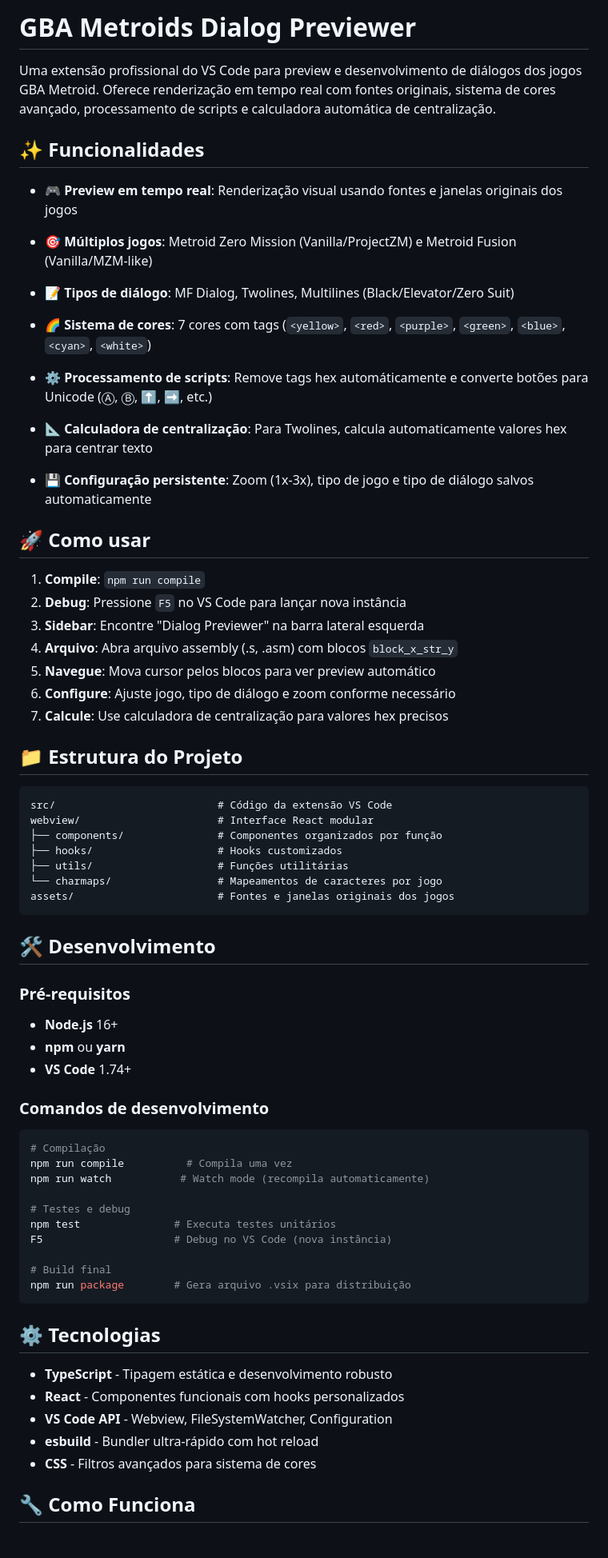
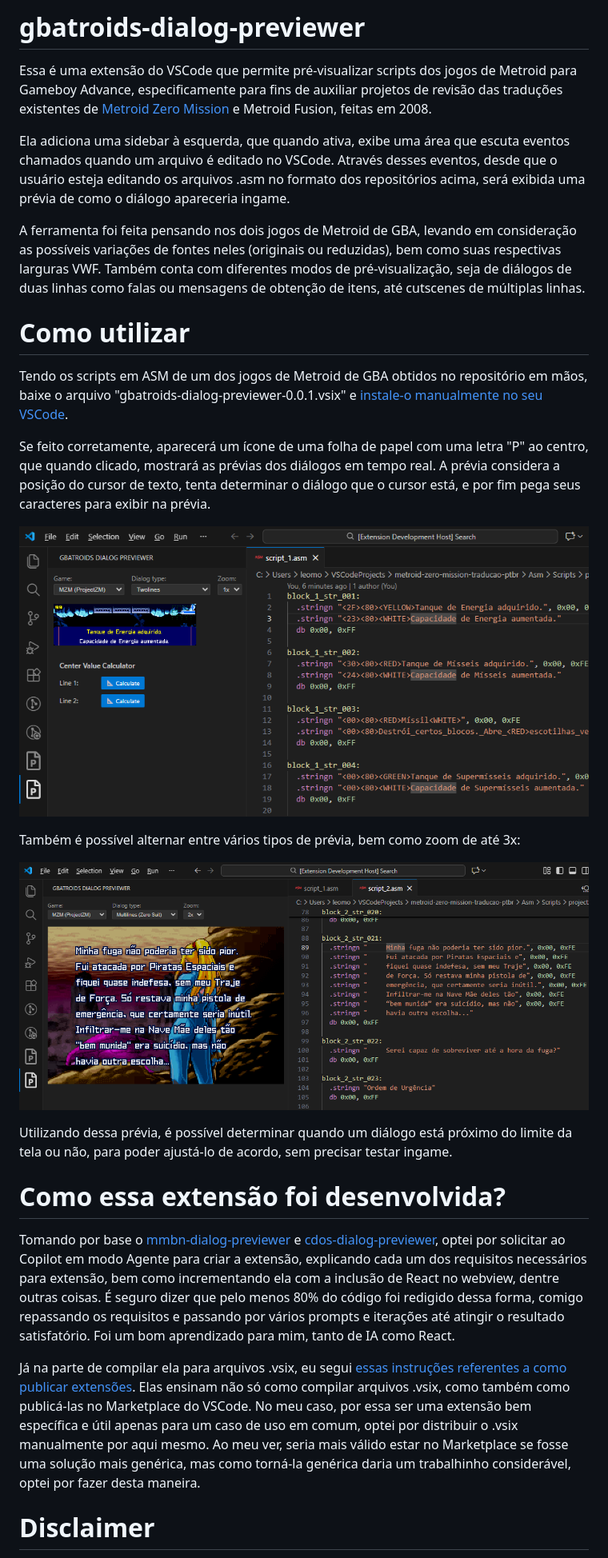
Before and after one commit to leomontenegro6/gbatroids-dialog-previewer, a Markdown page: README.md, the part around one of its changes. Shown at 80% size. GitHub-like rendering; pictures changed too: image1.png (added), image2.png (added).

````diff
--- a/README.md
+++ b/README.md
@@ -1,70 +1,30 @@
-# GBA Metroids Dialog Previewer
+# gbatroids-dialog-previewer
 
-Uma extensão profissional do VS Code para preview e desenvolvimento de diálogos dos jogos GBA Metroid. Oferece renderização em tempo real com fontes originais, sistema de cores avançado, processamento de scripts e calculadora automática de centralização.
+Essa é uma extensão do VSCode que permite pré-visualizar scripts dos jogos de Metroid para Gameboy Advance, especificamente para fins de auxiliar projetos de revisão das traduções existentes de [Metroid Zero Mission](https://github.com/leomontenegro6/metroid-zero-mission-traducao-ptbr) e Metroid Fusion, feitas em 2008.
 
-## ✨ Funcionalidades
+Ela adiciona uma sidebar à esquerda, que quando ativa, exibe uma área que escuta eventos chamados quando um arquivo é editado no VSCode. Através desses eventos, desde que o usuário esteja editando os arquivos .asm no formato dos repositórios acima, será exibida uma prévia de como o diálogo apareceria ingame.
 
-- **🎮 Preview em tempo real**: Renderização visual usando fontes e janelas originais dos jogos
-- **🎯 Múltiplos jogos**: Metroid Zero Mission (Vanilla/ProjectZM) e Metroid Fusion (Vanilla/MZM-like)
-- **📝 Tipos de diálogo**: MF Dialog, Twolines, Multilines (Black/Elevator/Zero Suit)
-- **🌈 Sistema de cores**: 7 cores com tags (`<yellow>`, `<red>`, `<purple>`, `<green>`, `<blue>`, `<cyan>`, `<white>`)
-- **⚙️ Processamento de scripts**: Remove tags hex automáticamente e converte botões para Unicode (Ⓐ, Ⓑ, ⬆, ➡, etc.)
-- **📐 Calculadora de centralização**: Para Twolines, calcula automaticamente valores hex para centrar texto
+A ferramenta foi feita pensando nos dois jogos de Metroid de GBA, levando em consideração as possíveis variações de fontes neles (originais ou reduzidas), bem como suas respectivas larguras VWF. Também conta com diferentes modos de pré-visualização, seja de diálogos de duas linhas como falas ou mensagens de obtenção de itens, até cutscenes de múltiplas linhas.
 
-- **💾 Configuração persistente**: Zoom (1x-3x), tipo de jogo e tipo de diálogo salvos automaticamente
+# Como utilizar
 
-## 🚀 Como usar
+Tendo os scripts em ASM de um dos jogos de Metroid de GBA obtidos no repositório em mãos, baixe o arquivo "gbatroids-dialog-previewer-0.0.1.vsix" e [instale-o manualmente no seu VSCode](https://code.visualstudio.com/docs/editor/extension-marketplace#_install-from-a-vsix).
 
-1. **Compile**: `npm run compile`
-2. **Debug**: Pressione `F5` no VS Code para lançar nova instância
-3. **Sidebar**: Encontre "Dialog Previewer" na barra lateral esquerda
-4. **Arquivo**: Abra arquivo assembly (.s, .asm) com blocos `block_x_str_y`
-5. **Navegue**: Mova cursor pelos blocos para ver preview automático
-6. **Configure**: Ajuste jogo, tipo de diálogo e zoom conforme necessário
-7. **Calcule**: Use calculadora de centralização para valores hex precisos
+Se feito corretamente, aparecerá um ícone de uma folha de papel com uma letra "P" ao centro, que quando clicado, mostrará as prévias dos diálogos em tempo real. A prévia considera a posição do cursor de texto, tenta determinar o diálogo que o cursor está, e por fim pega seus caracteres para exibir na prévia.
 
-## 📁 Estrutura do Projeto
+![alt text](image1.png)
 
-```
-src/                          # Código da extensão VS Code
-webview/                      # Interface React modular
-├── components/               # Componentes organizados por função
-├── hooks/                    # Hooks customizados
-├── utils/                    # Funções utilitárias
-└── charmaps/                 # Mapeamentos de caracteres por jogo
-assets/                       # Fontes e janelas originais dos jogos
-```
+Também é possível alternar entre vários tipos de prévia, bem como zoom de até 3x:
 
-## 🛠️ Desenvolvimento
+![alt text](image2.png)
 
-### Pré-requisitos
+Utilizando dessa prévia, é possível determinar quando um diálogo está próximo do limite da tela ou não, para poder ajustá-lo de acordo, sem precisar testar ingame.
 
-- **Node.js** 16+
-- **npm** ou **yarn**
-- **VS Code** 1.74+
+# Como essa extensão foi desenvolvida?
 
-### Comandos de desenvolvimento
+Tomando por base o [mmbn-dialog-previewer](https://github.com/leomontenegro6/mmbn-dialog-previewer) e [cdos-dialog-previewer](https://github.com/leomontenegro6/cdos-dialog-previewer), optei por solicitar ao Copilot em modo Agente para criar a extensão, explicando cada um dos requisitos necessários para extensão, bem como incrementando ela com a inclusão de React no webview, dentre outras coisas. É seguro dizer que pelo menos 80% do código foi redigido dessa forma, comigo repassando os requisitos e passando por vários prompts e iterações até atingir o resultado satisfatório. Foi um bom aprendizado para mim, tanto de IA como React.
 
-```bash
-# Compilação
-npm run compile          # Compila uma vez
-npm run watch           # Watch mode (recompila automaticamente)
+Já na parte de compilar ela para arquivos .vsix, eu segui [essas instruções referentes a como publicar extensões](https://code.visualstudio.com/api/working-with-extensions/publishing-extension). Elas ensinam não só como compilar arquivos .vsix, como também como publicá-las no Marketplace do VSCode. No meu caso, por essa ser uma extensão bem específica e útil apenas para um caso de uso em comum, optei por distribuir o .vsix manualmente por aqui mesmo. Ao meu ver, seria mais válido estar no Marketplace se fosse uma solução mais genérica, mas como torná-la genérica daria um trabalhinho considerável, optei por fazer desta maneira.
 
-# Testes e debug
-npm test               # Executa testes unitários
-F5                     # Debug no VS Code (nova instância)
+# Disclaimer
 
-# Build final
-npm run package        # Gera arquivo .vsix para distribuição
-```
-
-## ⚙️ Tecnologias
-
-- **TypeScript** - Tipagem estática e desenvolvimento robusto
-- **React** - Componentes funcionais com hooks personalizados
-- **VS Code API** - Webview, FileSystemWatcher, Configuration
-- **esbuild** - Bundler ultra-rápido com hot reload
-- **CSS** - Filtros avançados para sistema de cores
-
-## 🔧 Como Funciona
-
````
Also changed, not shown: other parts of README.md (+1 -50 lines), .github/copilot-instructions.md (+2 -2 lines), 4 other files.
